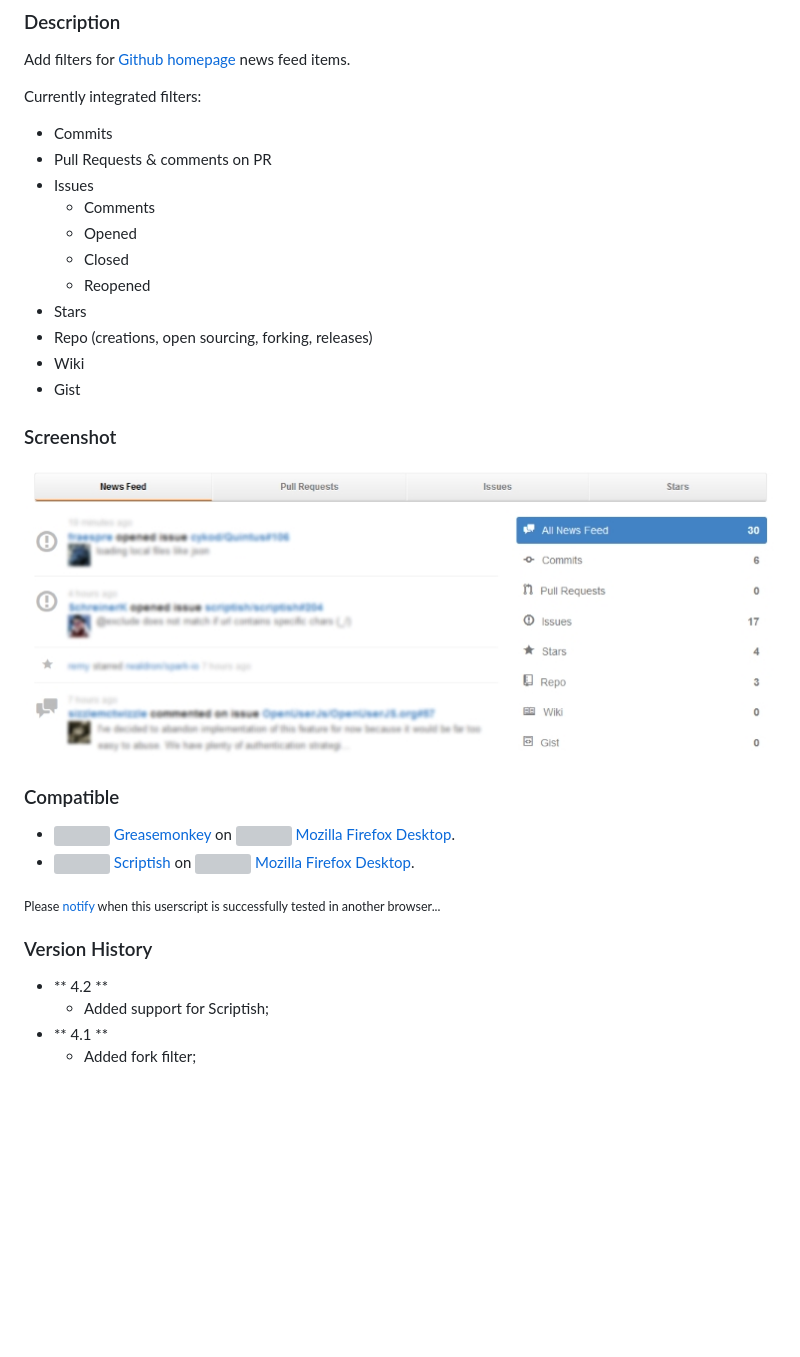
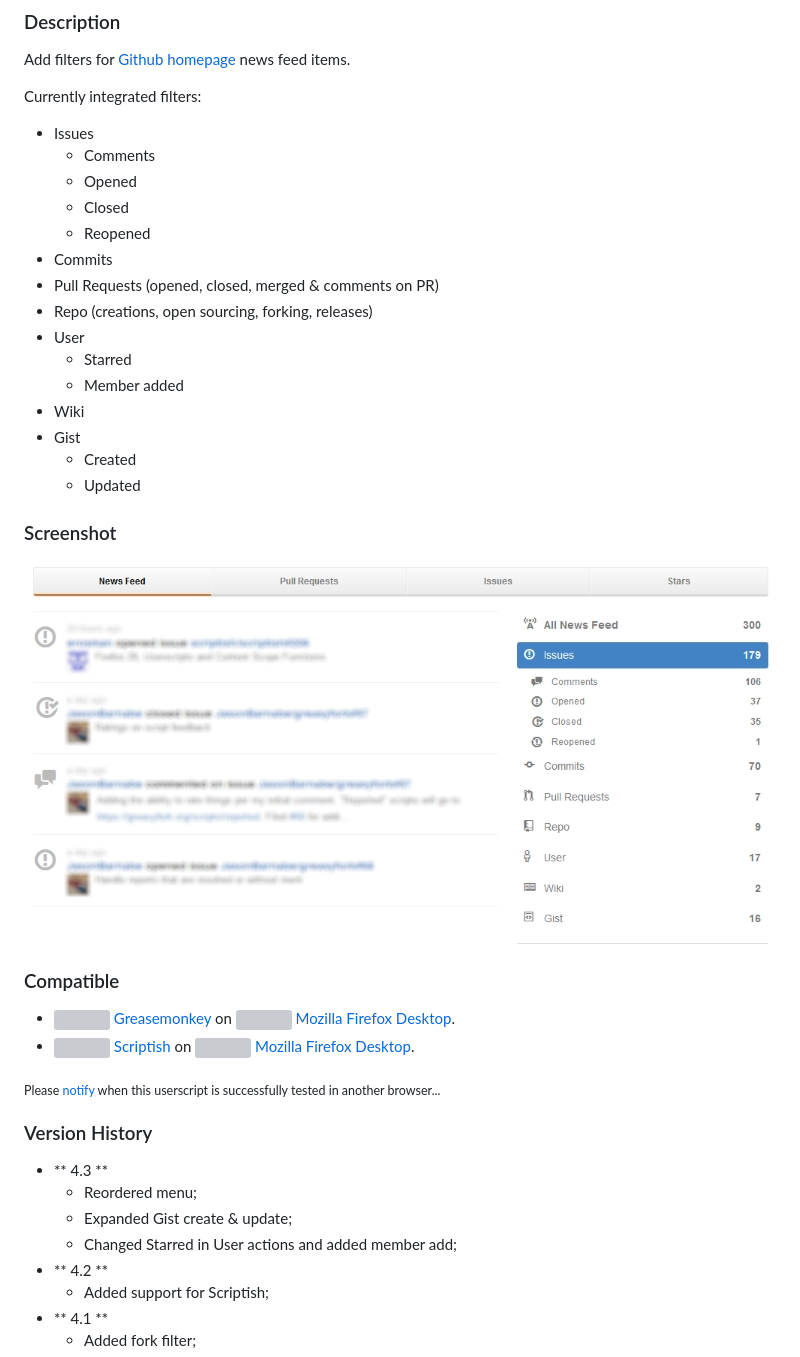
Before and after one commit to jerone/UserScripts, a Markdown page: Github_News_Feed_Filter/README.md, the part around the change. Rendered like a GitHub page; pictures changed too: Github_News_Feed_Filter/screenshot.jpg; blank space fills up the shorter version; grey boxes are pictures that could not be loaded.

Commit message:
More filters & menu reordering;

```diff
--- a/Github_News_Feed_Filter/README.md
+++ b/Github_News_Feed_Filter/README.md
@@ -7,17 +7,21 @@
 Add filters for [Github homepage](https://github.com) news feed items.
 
 Currently integrated filters:
-* Commits
-* Pull Requests & comments on PR
 * Issues
     * Comments
     * Opened
     * Closed
     * Reopened
-* Stars
+* Commits
+* Pull Requests (opened, closed, merged & comments on PR)
 * Repo (creations, open sourcing, forking, releases)
+* User
+    * Starred
+    * Member added
 * Wiki
 * Gist
+    * Created
+    * Updated
 
 ### Screenshot
 
@@ -32,6 +36,10 @@ Currently integrated filters:
 
 ### Version History
 
+* ** 4.3 **
+    * Reordered menu;
+    * Expanded Gist create & update;
+    * Changed Starred in User actions and added member add;
 * ** 4.2 **
     * Added support for Scriptish;
 * ** 4.1 **
```
Also changed, not shown: 1 other file.
